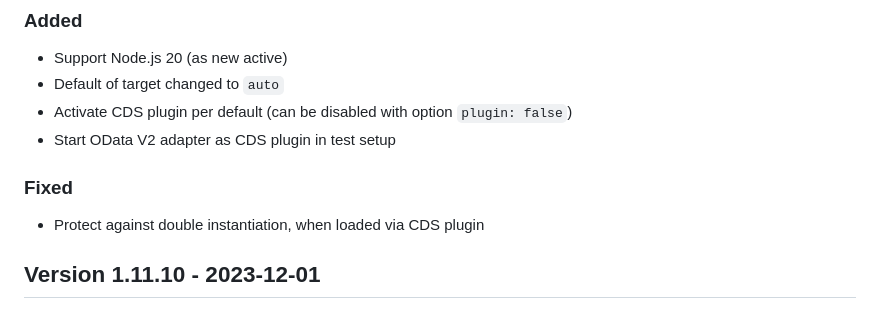
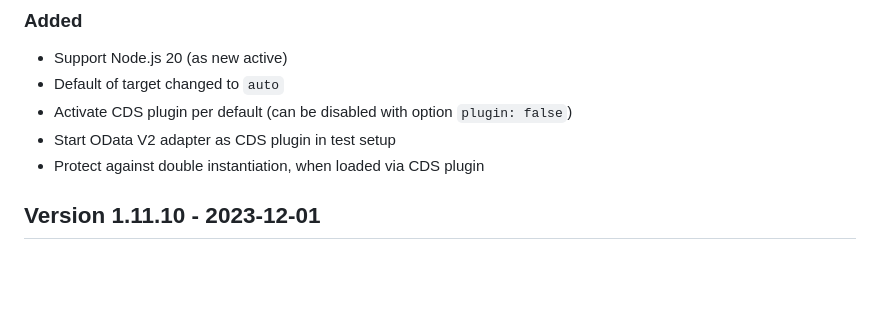
Before and after one commit to cap-js-community/odata-v2-adapter, a Markdown page: CHANGELOG.md, the part around the change. Drawn GitHub-style; blank space fills up the shorter version.

Commit message:
Changelog

```diff
--- a/CHANGELOG.md
+++ b/CHANGELOG.md
@@ -18,9 +18,6 @@ and this project adheres to [Semantic Versioning](http://semver.org/spec/v2.0.0.
 - Default of target changed to `auto`
 - Activate CDS plugin per default (can be disabled with option `plugin: false`)
 - Start OData V2 adapter as CDS plugin in test setup
-
-### Fixed
-
 - Protect against double instantiation, when loaded via CDS plugin
 
 ## Version 1.11.10 - 2023-12-01
```
